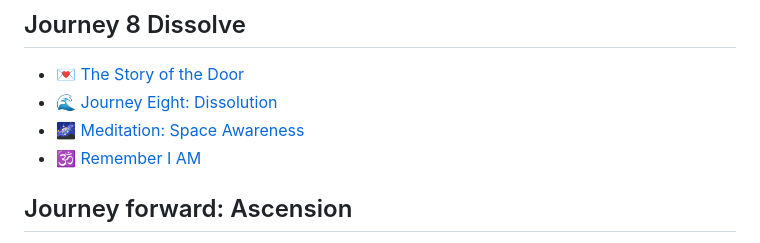
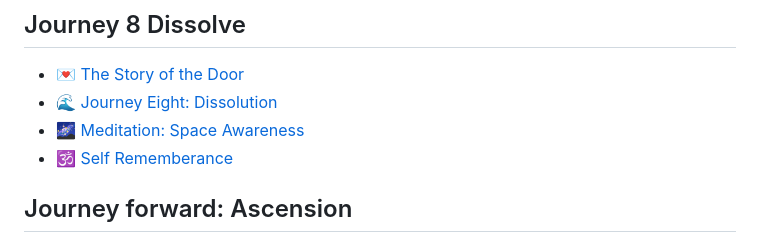
Before and after one commit to Akvils/being-with-trees, a Markdown page: SUMMARY.md, the part around the change. GitHub-like rendering.

```diff
--- a/SUMMARY.md
+++ b/SUMMARY.md
@@ -73,7 +73,7 @@
 * [💌 The Story of the Door](journey-8-dissolve/the-story-of-the-door.md)
 * [🌊 Journey Eight: Dissolution](journey-8-dissolve/journey-eight-dissolution.md)
 * [🌌 Meditation: Space Awareness](journey-8-dissolve/meditation-space-awareness.md)
-* [🕉️ Remember I AM](journey-8-dissolve/remember-i-am.md)
+* [🕉️ Self Rememberance](journey-8-dissolve/self-rememberance.md)
 
 ## Journey forward: Ascension
 
```
Also changed, not shown: journey-8-dissolve/remember-i-am.md (deleted, +0 -5 lines), journey-8-dissolve/self-rememberance.md (added, +5 -0 lines).
